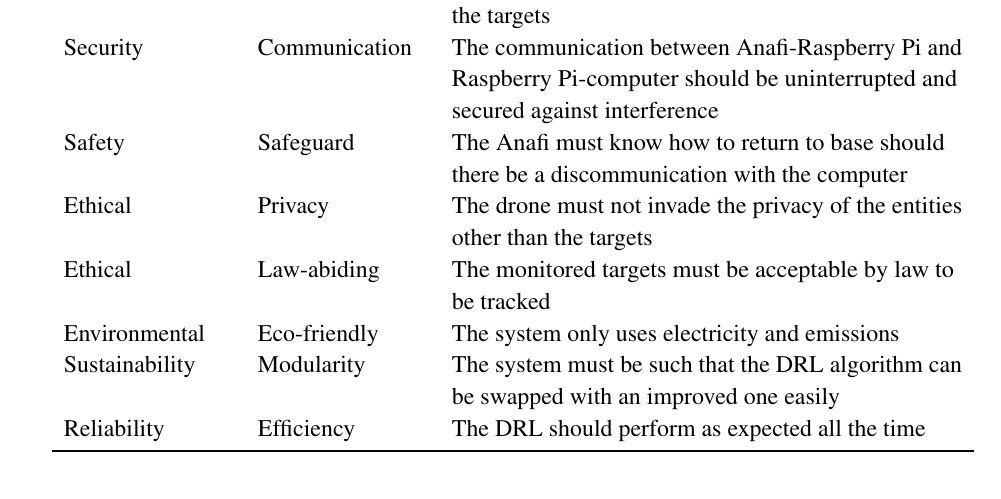
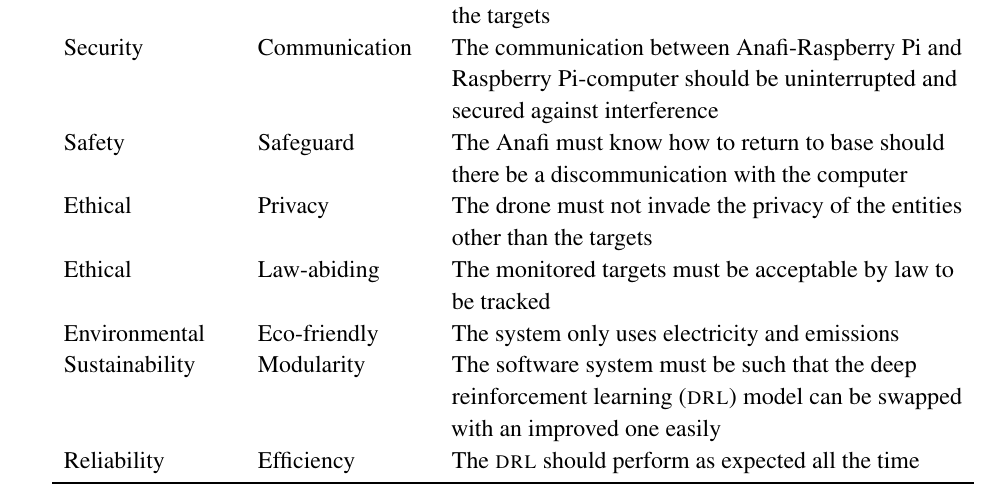
Before and after one commit to danielizham/dp-report, a LaTeX document (sections/requirements.tex): part of page 2 of 4, cut so that both start at the same text. Compiled offline with pdfLaTeX.

Commit message:
Use correct abbreviations in the table

```diff
--- a/sections/requirements.tex
+++ b/sections/requirements.tex
@@ -101,11 +101,12 @@
 
         Sustainability
             & Modularity
-                & The system must be such that the DRL algorithm can be swapped with an improved one easily \\
+                & The software system must be such that the \gls{drl} model
+                can be swapped with an improved one easily \\
 
         Reliability
             & Efficiency
-                & The DRL should perform as expected all the time \\
+                & The \gls{drl} should perform as expected all the time \\
 
         \bottomrule
     \end{tabular}
```
